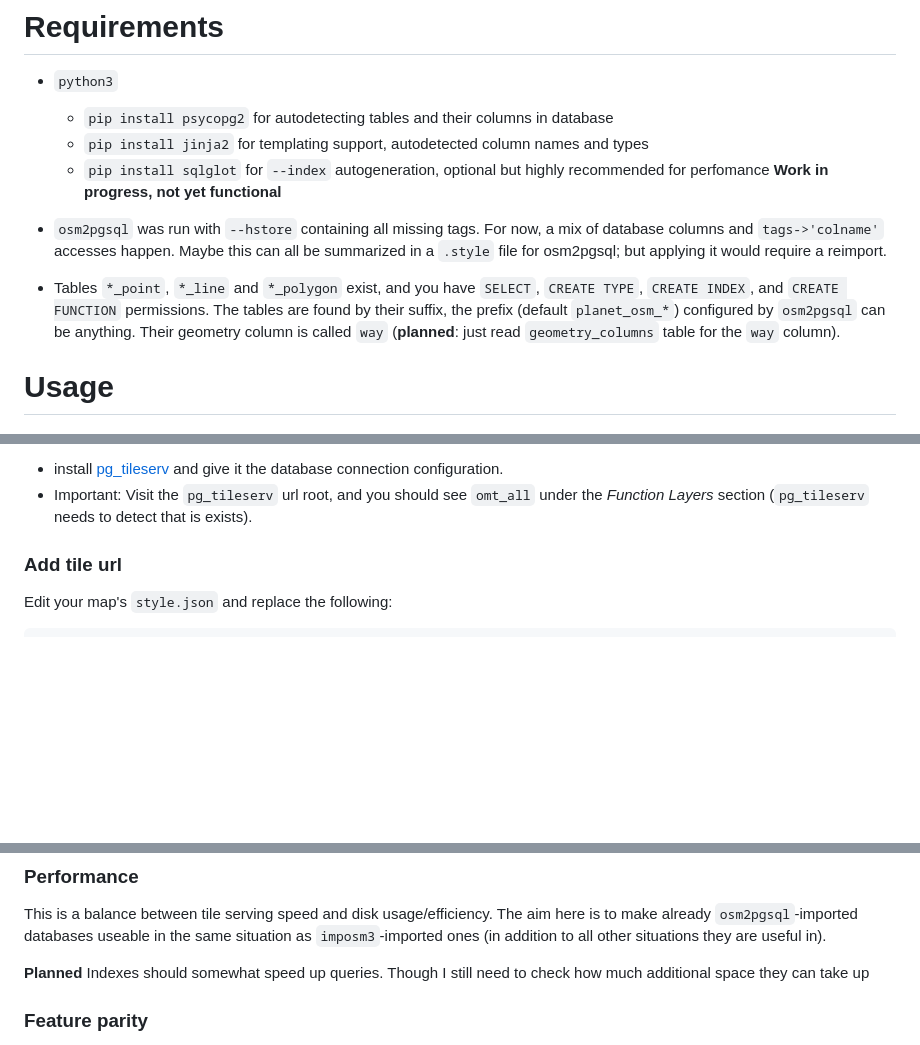
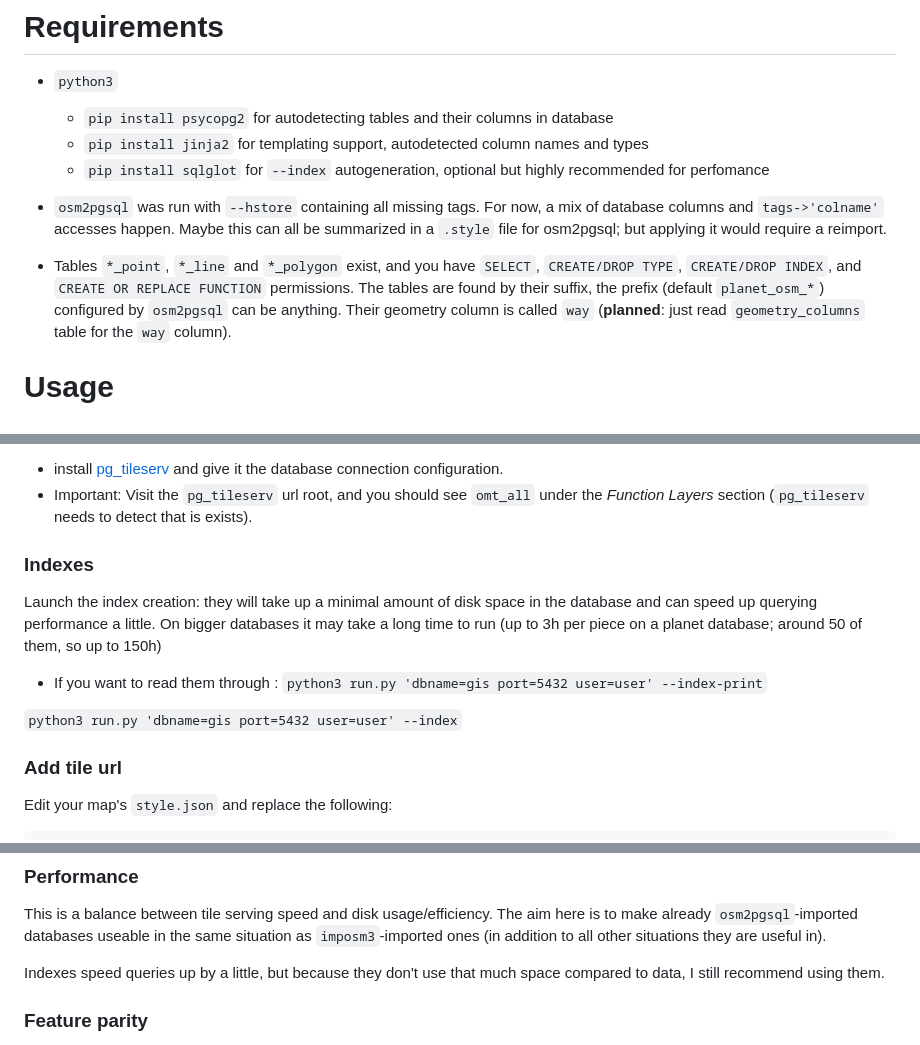
Before and after one commit to feludwig/pgsql-omt-schema, a Markdown page: README.md, 3 parts joined by grey strips. GitHub-like rendering; blank space fills up the shorter version.

Commit message:
documentation: indexes are now functional

```diff
--- a/README.md
+++ b/README.md
@@ -25,7 +25,7 @@ A little selection of styles
   - `pip install psycopg2` for autodetecting tables and their columns in database
   - `pip install jinja2` for templating support, autodetected column names and types
   - `pip install sqlglot` for `--index` autogeneration, optional but highly recommended
-for perfomance **Work in progress, not yet functional**
+for perfomance
 
 * `osm2pgsql` was run with `--hstore` containing all missing tags. For now, a mix
 of database columns and `tags->'colname'` accesses happen.
@@ -33,7 +33,7 @@ Maybe this can all be summarized in a `.style` file for osm2pgsql; but applying
 would require a reimport.
 
 * Tables `*_point`, `*_line` and `*_polygon` exist,
- and you have `SELECT`, `CREATE TYPE`, `CREATE INDEX`, and `CREATE FUNCTION`
+ and you have `SELECT`, `CREATE/DROP TYPE`, `CREATE/DROP INDEX`, and `CREATE OR REPLACE FUNCTION`
 permissions. The tables are found by their suffix,
 the prefix (default `planet_osm_*`) configured by `osm2pgsql` can be anything.
 Their geometry column is called `way`
@@ -59,6 +59,18 @@ If everything worked, you can:
 and give it the database connection configuration.
 * Important: Visit the `pg_tileserv` url root, and you should see `omt_all` under the
 _Function Layers_ section (`pg_tileserv` needs to detect that is exists).
+
+### Indexes
+
+Launch the index creation: they will take up a minimal amount of disk space in the database
+and can speed up querying performance a little. On bigger databases it may take a long time
+to run (up to 3h per piece on a planet database; around 50 of them, so up to 150h)
+
+* If you want to read them through :
+`python3 run.py 'dbname=gis port=5432 user=user' --index-print`
+
+
+`python3 run.py 'dbname=gis port=5432 user=user' --index`
 
 ### Add tile url
 
@@ -182,8 +196,8 @@ useable in the same situation as `imposm3`-imported ones (in addition to all
 other situations they are useful in).
 
 
-**Planned** Indexes should somewhat speed up queries. Though I still need to check how much
-additional space they can take up
+Indexes speed queries up by a little, but because they don't use that much space
+compared to data, I still recommend using them.
 
 ### Feature parity
 
```
Also changed, not shown: other parts of README.md (+3 -1 lines).
